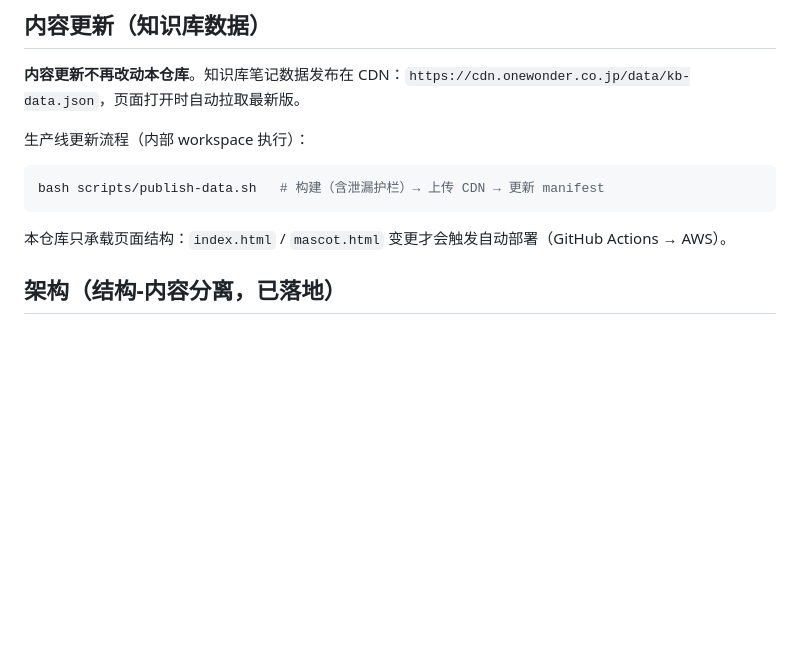
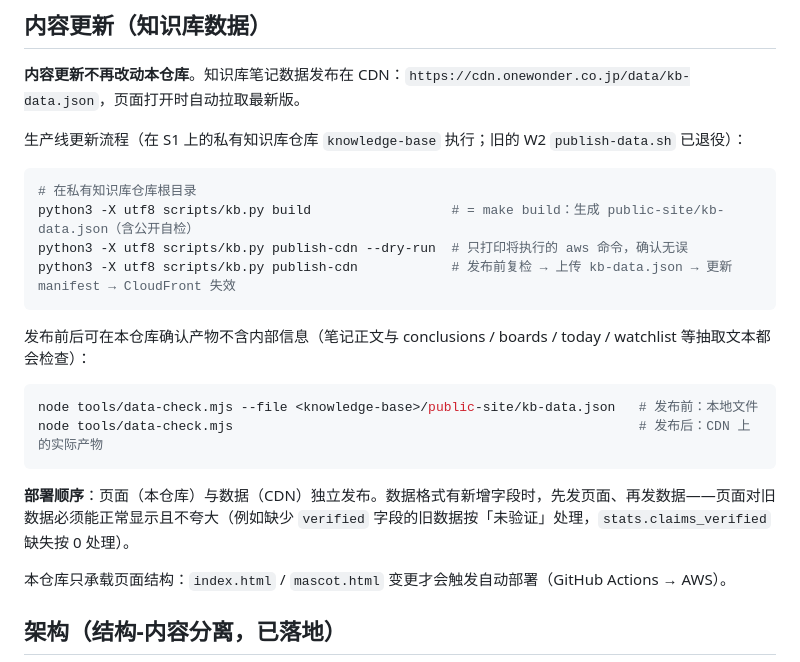
Before and after one commit to onewonderjapan/owd-knowledge-hub, a Markdown page: README.md, the part around the change. GitHub-like rendering; blank space fills up the shorter version.

Commit message:
docs: 内容更新流程改为 S1 的 kb.py build + publish-cdn，写明部署顺序与 data-check 用法
Co-Authored-By: Claude Opus 5.5 <noreply@anthropic.com>

````diff
--- a/README.md
+++ b/README.md
@@ -28,11 +28,23 @@
 
 **内容更新不再改动本仓库**。知识库笔记数据发布在 CDN：`https://cdn.onewonder.co.jp/data/kb-data.json`，页面打开时自动拉取最新版。
 
-生产线更新流程（内部 workspace 执行）：
+生产线更新流程（在 S1 上的私有知识库仓库 `knowledge-base` 执行；旧的 W2 `publish-data.sh` 已退役）：
 
 ```bash
-bash scripts/publish-data.sh   # 构建（含泄漏护栏）→ 上传 CDN → 更新 manifest
+# 在私有知识库仓库根目录
+python3 -X utf8 scripts/kb.py build                  # = make build：生成 public-site/kb-data.json（含公开自检）
+python3 -X utf8 scripts/kb.py publish-cdn --dry-run  # 只打印将执行的 aws 命令，确认无误
+python3 -X utf8 scripts/kb.py publish-cdn            # 发布前复检 → 上传 kb-data.json → 更新 manifest → CloudFront 失效
 ```
+
+发布前后可在本仓库确认产物不含内部信息（笔记正文与 conclusions / boards / today / watchlist 等抽取文本都会检查）：
+
+```bash
+node tools/data-check.mjs --file <knowledge-base>/public-site/kb-data.json   # 发布前：本地文件
+node tools/data-check.mjs                                                    # 发布后：CDN 上的实际产物
+```
+
+**部署顺序**：页面（本仓库）与数据（CDN）独立发布。数据格式有新增字段时，先发页面、再发数据——页面对旧数据必须能正常显示且不夸大（例如缺少 `verified` 字段的旧数据按「未验证」处理，`stats.claims_verified` 缺失按 0 处理）。
 
 本仓库只承载页面结构：`index.html` / `mascot.html` 变更才会触发自动部署（GitHub Actions → AWS）。
 
````
